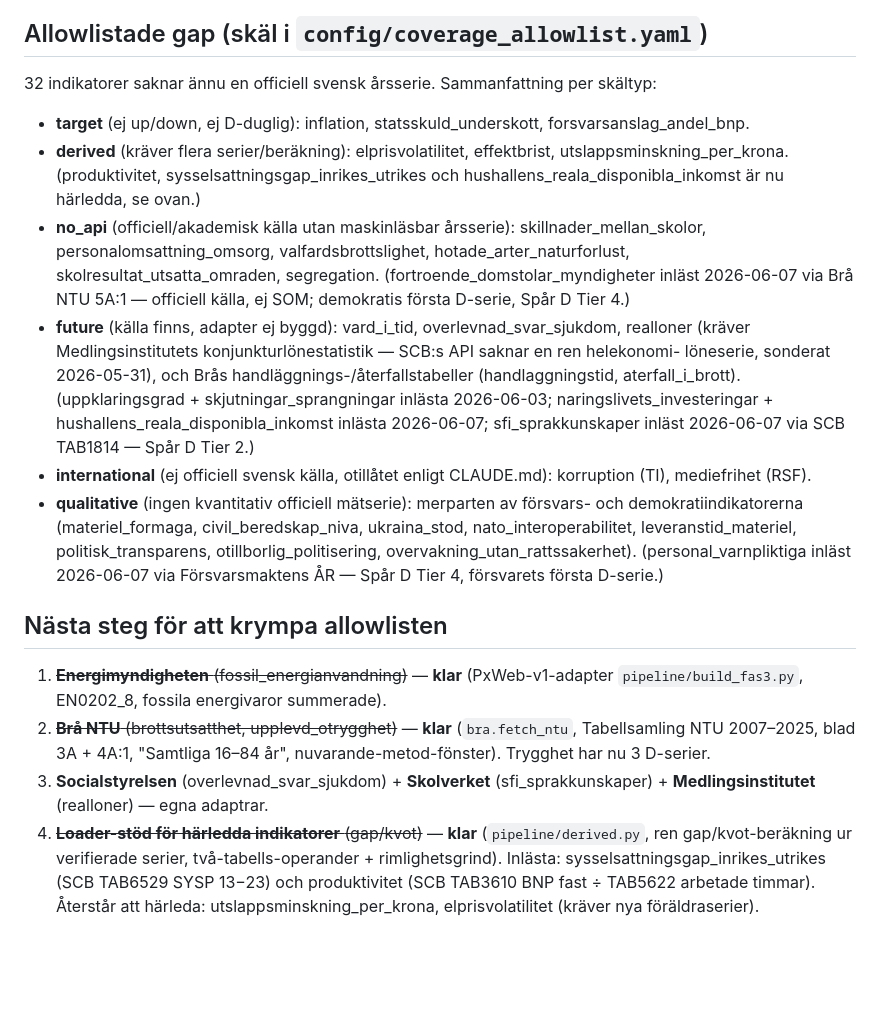
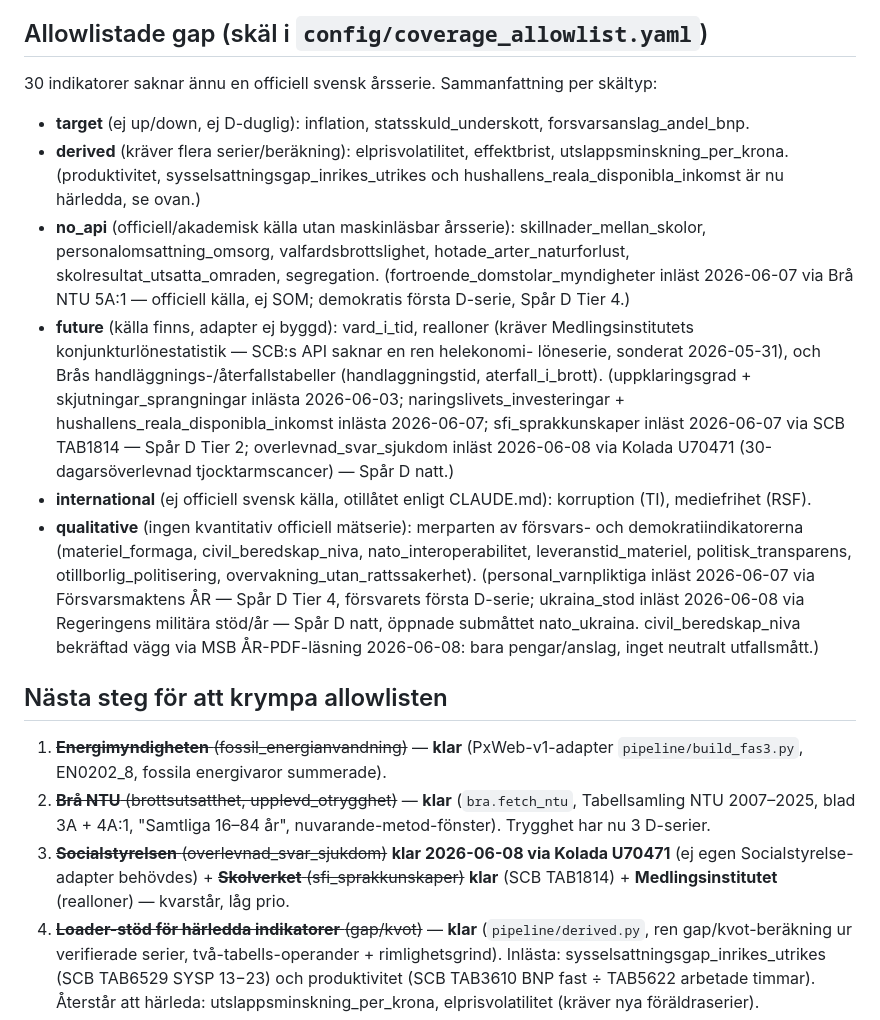
Before and after one commit to mcknschn/rosta, a Markdown page: docs/fas3_coverage.md, the part around the change. GitHub-like rendering; blank space fills up the shorter version.

Commit message:
docs: fas3_coverage reconcile efter Spår D natt (overlevnad+ukraina byggda, 30 allowlistade)
overlevnad_svar_sjukdom (future→byggd, Kolada U70471) + ukraina_stod (qualitative→byggd, Regeringen) flyttade ur gap-listorna; allowlist-antal 32→30; civil_beredskap-vägg PDF-bekräftad. Höll docs/fas3_coverage.md i synk med allowlist + tracker.

Co-Authored-By: Claude Opus 4.8 (1M context) <noreply@anthropic.com>

```diff
--- a/docs/fas3_coverage.md
+++ b/docs/fas3_coverage.md
@@ -96,7 +96,7 @@ personal_varnpliktiga (försvarets första D); +1 demokrati 2026-06-07 — fortr
 
 ## Allowlistade gap (skäl i `config/coverage_allowlist.yaml`)
 
-32 indikatorer saknar ännu en officiell svensk årsserie. Sammanfattning per skältyp:
+30 indikatorer saknar ännu en officiell svensk årsserie. Sammanfattning per skältyp:
 
 - **target** (ej up/down, ej D-duglig): inflation, statsskuld_underskott, forsvarsanslag_andel_bnp.
 - **derived** (kräver flera serier/beräkning): elprisvolatilitet, effektbrist,
@@ -106,23 +106,26 @@ personal_varnpliktiga (försvarets första D); +1 demokrati 2026-06-07 — fortr
   personalomsattning_omsorg, valfardsbrottslighet, hotade_arter_naturforlust, skolresultat_utsatta_omraden,
   segregation. (fortroende_domstolar_myndigheter inläst 2026-06-07 via Brå NTU 5A:1 — officiell källa,
   ej SOM; demokratis första D-serie, Spår D Tier 4.)
-- **future** (källa finns, adapter ej byggd): vard_i_tid, overlevnad_svar_sjukdom,
+- **future** (källa finns, adapter ej byggd): vard_i_tid,
   realloner (kräver Medlingsinstitutets konjunkturlönestatistik — SCB:s API saknar en ren helekonomi-
   löneserie, sonderat 2026-05-31), och Brås handläggnings-/återfallstabeller (handlaggningstid,
   aterfall_i_brott). (uppklaringsgrad + skjutningar_sprangningar inlästa 2026-06-03;
   naringslivets_investeringar + hushallens_reala_disponibla_inkomst inlästa 2026-06-07;
-  sfi_sprakkunskaper inläst 2026-06-07 via SCB TAB1814 — Spår D Tier 2.)
+  sfi_sprakkunskaper inläst 2026-06-07 via SCB TAB1814 — Spår D Tier 2;
+  overlevnad_svar_sjukdom inläst 2026-06-08 via Kolada U70471 (30-dagarsöverlevnad tjocktarmscancer) — Spår D natt.)
 - **international** (ej officiell svensk källa, otillåtet enligt CLAUDE.md): korruption (TI), mediefrihet (RSF).
 - **qualitative** (ingen kvantitativ officiell mätserie): merparten av försvars- och demokratiindikatorerna
-  (materiel_formaga, civil_beredskap_niva, ukraina_stod, nato_interoperabilitet, leveranstid_materiel,
+  (materiel_formaga, civil_beredskap_niva, nato_interoperabilitet, leveranstid_materiel,
   politisk_transparens, otillborlig_politisering, overvakning_utan_rattssakerhet). (personal_varnpliktiga
-  inläst 2026-06-07 via Försvarsmaktens ÅR — Spår D Tier 4, försvarets första D-serie.)
+  inläst 2026-06-07 via Försvarsmaktens ÅR — Spår D Tier 4, försvarets första D-serie; ukraina_stod inläst
+  2026-06-08 via Regeringens militära stöd/år — Spår D natt, öppnade submåttet nato_ukraina. civil_beredskap_niva
+  bekräftad vägg via MSB ÅR-PDF-läsning 2026-06-08: bara pengar/anslag, inget neutralt utfallsmått.)
 
 ## Nästa steg för att krympa allowlisten
 
 1. ~~**Energimyndigheten** (fossil_energianvandning)~~ — **klar** (PxWeb-v1-adapter `pipeline/build_fas3.py`, EN0202_8, fossila energivaror summerade).
 2. ~~**Brå NTU** (brottsutsatthet, upplevd_otrygghet)~~ — **klar** (`bra.fetch_ntu`, Tabellsamling NTU 2007–2025, blad 3A + 4A:1, "Samtliga 16–84 år", nuvarande-metod-fönster). Trygghet har nu 3 D-serier.
-3. **Socialstyrelsen** (overlevnad_svar_sjukdom) + **Skolverket** (sfi_sprakkunskaper) + **Medlingsinstitutet** (realloner) — egna adaptrar.
+3. ~~**Socialstyrelsen** (overlevnad_svar_sjukdom)~~ **klar 2026-06-08 via Kolada U70471** (ej egen Socialstyrelse-adapter behövdes) + ~~**Skolverket** (sfi_sprakkunskaper)~~ **klar** (SCB TAB1814) + **Medlingsinstitutet** (realloner) — kvarstår, låg prio.
 4. ~~**Loader-stöd för härledda indikatorer** (gap/kvot)~~ — **klar** (`pipeline/derived.py`, ren gap/kvot-beräkning ur verifierade serier, två-tabells-operander + rimlighetsgrind). Inlästa: sysselsattningsgap_inrikes_utrikes (SCB TAB6529 SYSP 13−23) och produktivitet (SCB TAB3610 BNP fast ÷ TAB5622 arbetade timmar). Återstår att härleda: utslappsminskning_per_krona, elprisvolatilitet (kräver nya föräldraserier).
 5. ~~**SOM-institutet** (fortroende_domstolar_myndigheter)~~ — **klar 2026-06-07 via Brå NTU 5A:1** (officiell
    källa, ej SOM; demokratis första D). Återstår ev. SOM för `tillit_valdeltagande` (integration), men den är
```
